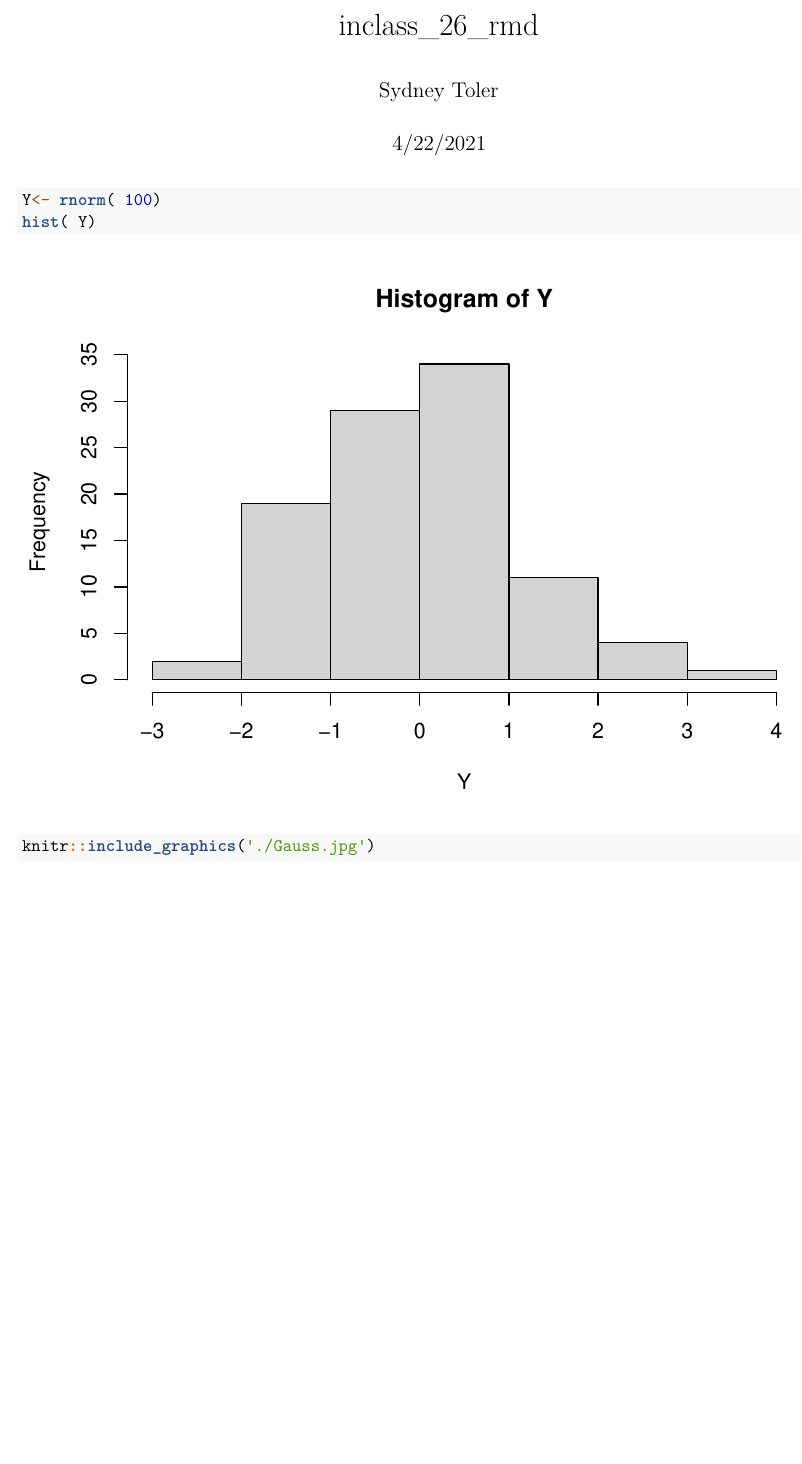
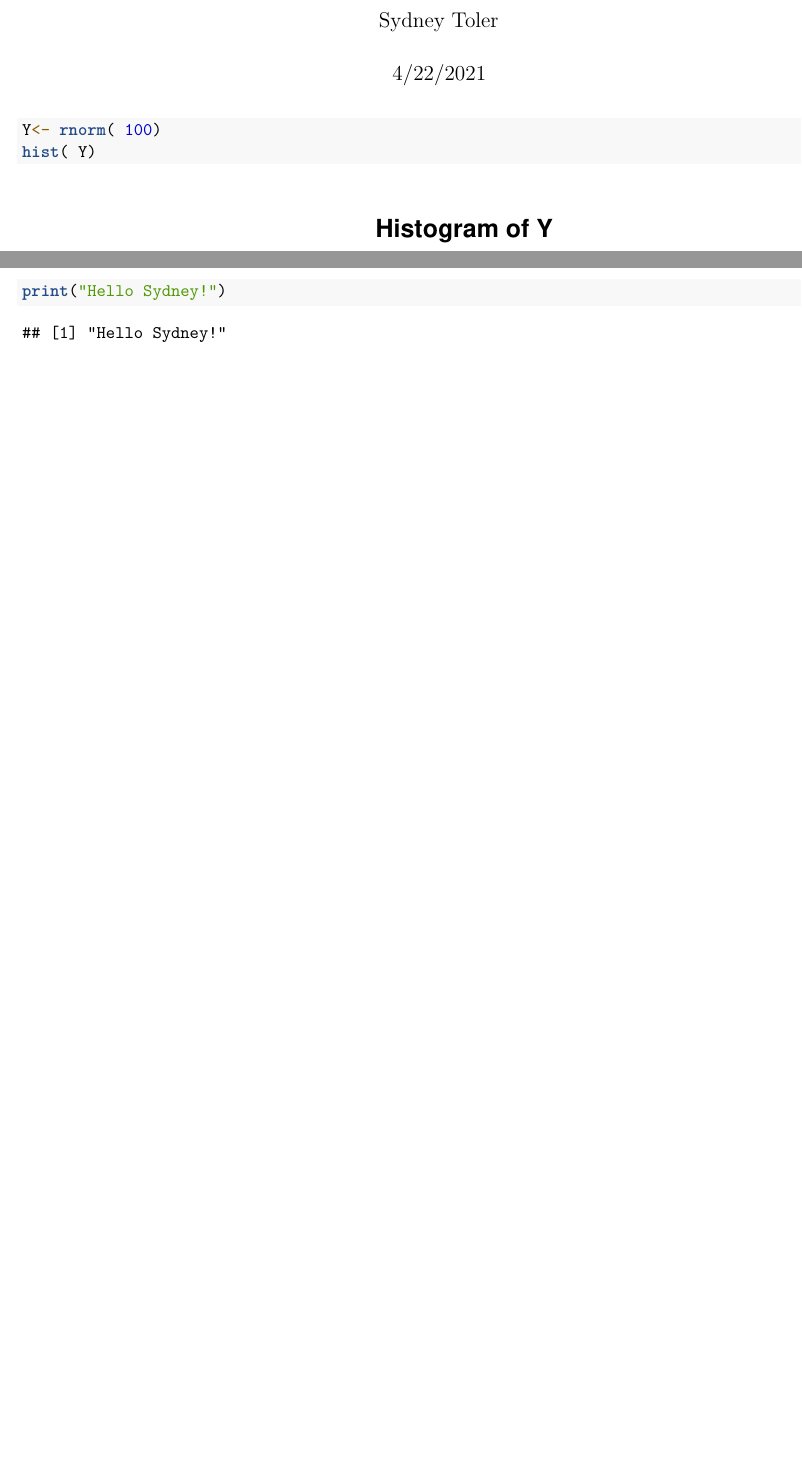
Before and after one commit to SydneyToler/ST_inclass_26, an R Markdown document (inclass_26_rmd.Rmd): part of page 1 of 2 before the commit and two parts of pages 1 and 3 of 3 after it, the two joined at a grey line, cut at the place of the change, the shorter picture padded with empty space. Rendered offline with R 4.5, knitr and Pandoc, then LaTeX, with nearby package versions; code that draws random numbers runs with fixed seeds of ours.

Commit message:
Added print statement

````diff
--- a/inclass_26_rmd.Rmd
+++ b/inclass_26_rmd.Rmd
@@ -14,4 +14,6 @@ Y<- rnorm( 100)
 hist( Y)
 
 knitr::include_graphics('./Gauss.jpg')
+
+print("Hello Sydney!")
 ```
````
